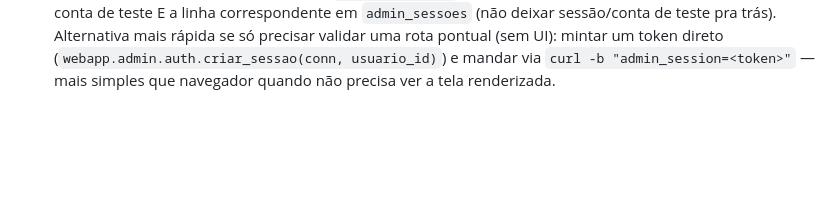
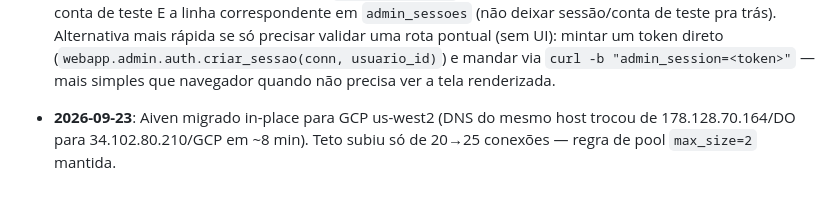
Before and after one commit to viniciuslb2004/projeto-radar-incentivadas-v2, a Markdown page: docs/incidentes-infra.md, the part around the change. Drawn GitHub-style; blank space fills up the shorter version.

```diff
--- a/docs/incidentes-infra.md
+++ b/docs/incidentes-infra.md
@@ -158,3 +158,6 @@
   uma rota pontual (sem UI): mintar um token direto (`webapp.admin.auth.criar_sessao(conn,
   usuario_id)`) e mandar via `curl -b "admin_session=<token>"` — mais simples que navegador
   quando não precisa ver a tela renderizada.
+
+
+- **2026-09-23**: Aiven migrado in-place para GCP us-west2 (DNS do mesmo host trocou de 178.128.70.164/DO para 34.102.80.210/GCP em ~8 min). Teto subiu só de 20→25 conexões — regra de pool `max_size=2` mantida.
```
Also changed, not shown: CLAUDE.md (+1 -1 lines), docs/stack-deploy.md (+5 -0 lines).
